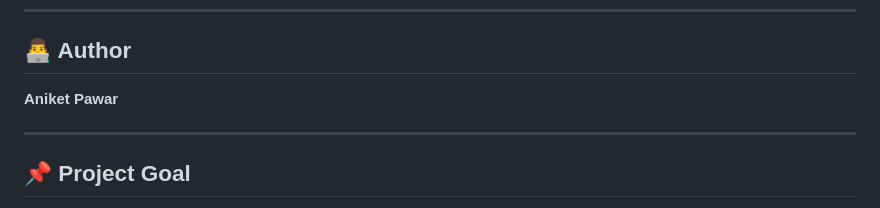
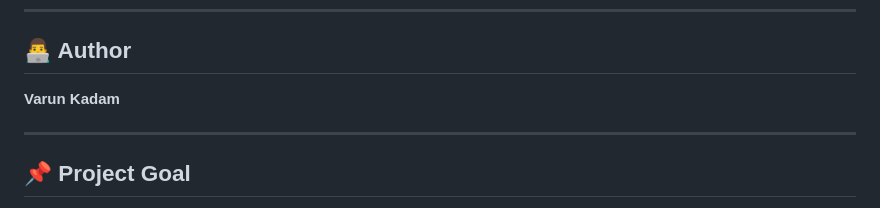
Before and after one commit to varunkadam5993/Automated-Static-Website, a Markdown page: README.md, the part around the change. Rendered like a GitHub page.

```diff
--- a/README.md
+++ b/README.md
@@ -382,7 +382,7 @@ Static Website
 
 ## 👨‍💻 Author
 
-**Aniket Pawar**
+**Varun Kadam**
 
 
 ---
```
